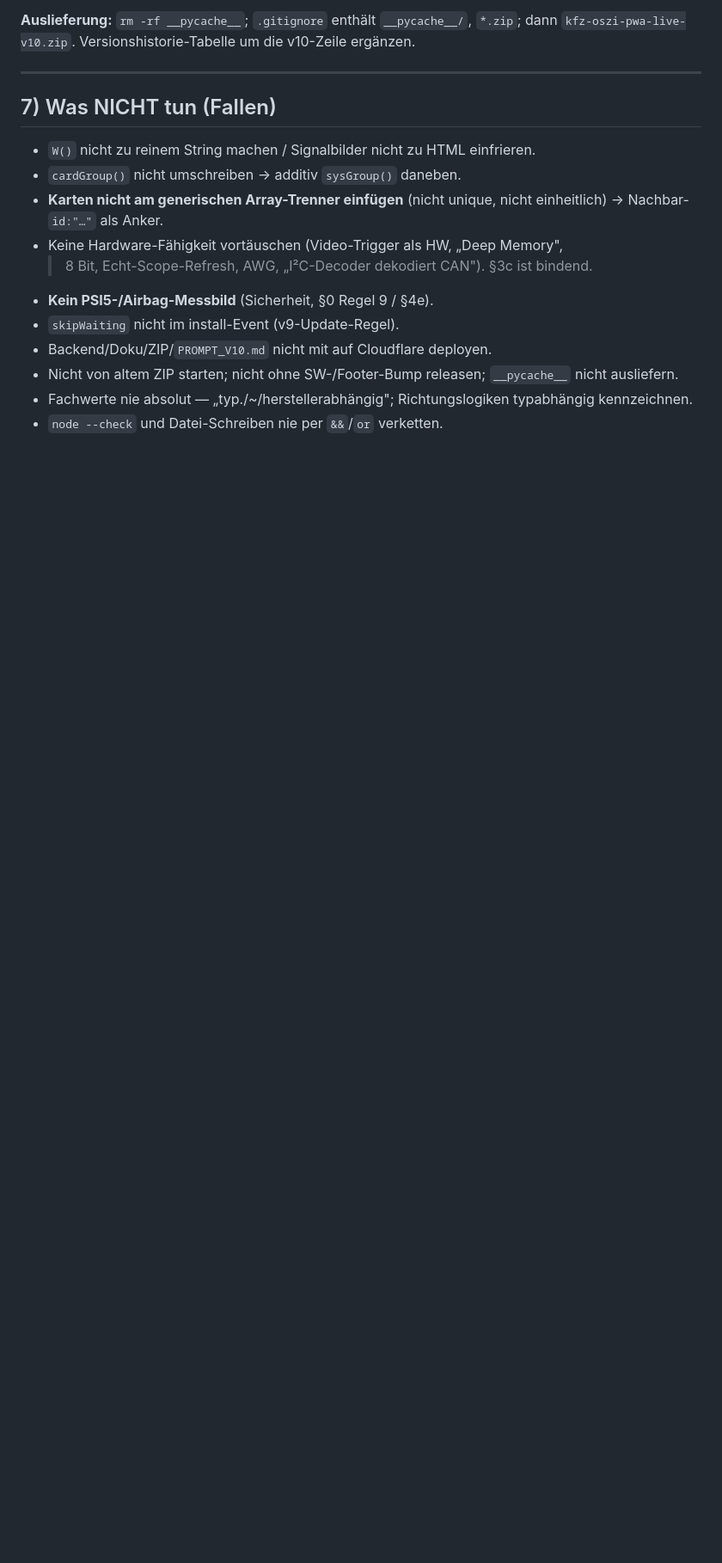
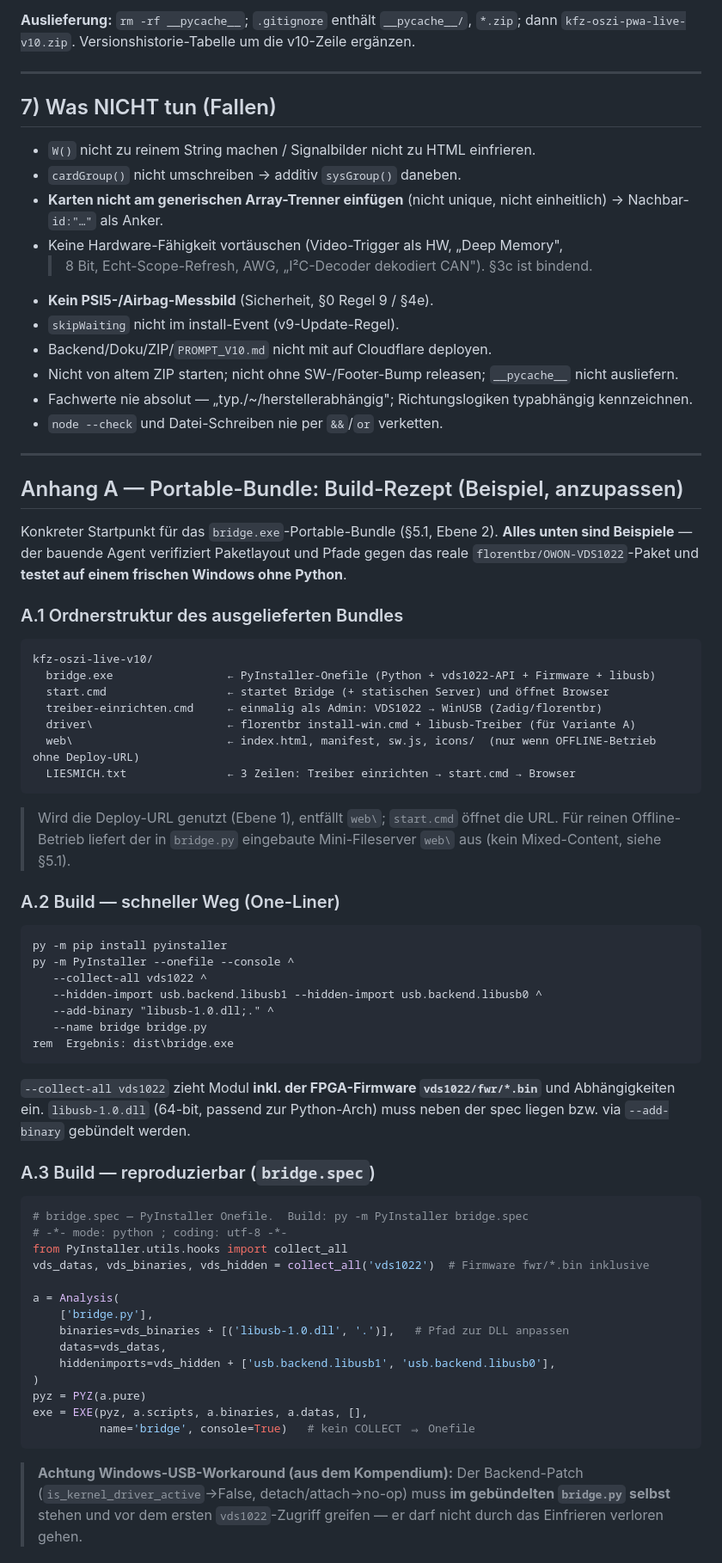
Before and after one commit to chaosroy-cmyk/oszi, a Markdown page: PROMPT_V10.md, the part around one of its changes. Shown at 86% size. Drawn GitHub-style; blank space fills up the shorter version.

````diff
--- a/PROMPT_V10.md
+++ b/PROMPT_V10.md
@@ -497,3 +504,63 @@ v10-Zeile ergänzen.
 - Fachwerte nie absolut — „typ./~/herstellerabhängig"; Richtungslogiken
   typabhängig kennzeichnen.
 - `node --check` und Datei-Schreiben nie per `&&`/`or` verketten.
+
+---
+
+## Anhang A — Portable-Bundle: Build-Rezept (Beispiel, anzupassen)
+
+Konkreter Startpunkt für das `bridge.exe`-Portable-Bundle (§5.1, Ebene 2).
+**Alles unten sind Beispiele** — der bauende Agent verifiziert Paketlayout und
+Pfade gegen das reale `florentbr/OWON-VDS1022`-Paket und **testet auf einem
+frischen Windows ohne Python**.
+
+### A.1 Ordnerstruktur des ausgelieferten Bundles
+```
+kfz-oszi-live-v10/
+  bridge.exe                 ← PyInstaller-Onefile (Python + vds1022-API + Firmware + libusb)
+  start.cmd                  ← startet Bridge (+ statischen Server) und öffnet Browser
+  treiber-einrichten.cmd     ← einmalig als Admin: VDS1022 → WinUSB (Zadig/florentbr)
+  driver\                    ← florentbr install-win.cmd + libusb-Treiber (für Variante A)
+  web\                       ← index.html, manifest, sw.js, icons/  (nur wenn OFFLINE-Betrieb ohne Deploy-URL)
+  LIESMICH.txt               ← 3 Zeilen: Treiber einrichten → start.cmd → Browser
+```
+> Wird die Deploy-URL genutzt (Ebene 1), entfällt `web\`; `start.cmd` öffnet die
+> URL. Für reinen Offline-Betrieb liefert der in `bridge.py` eingebaute
+> Mini-Fileserver `web\` aus (kein Mixed-Content, siehe §5.1).
+
+### A.2 Build — schneller Weg (One-Liner)
+```bat
+py -m pip install pyinstaller
+py -m PyInstaller --onefile --console ^
+   --collect-all vds1022 ^
+   --hidden-import usb.backend.libusb1 --hidden-import usb.backend.libusb0 ^
+   --add-binary "libusb-1.0.dll;." ^
+   --name bridge bridge.py
+rem  Ergebnis: dist\bridge.exe
+```
+`--collect-all vds1022` zieht Modul **inkl. der FPGA-Firmware `vds1022/fwr/*.bin`**
+und Abhängigkeiten ein. `libusb-1.0.dll` (64-bit, passend zur Python-Arch) muss
+neben der spec liegen bzw. via `--add-binary` gebündelt werden.
+
+### A.3 Build — reproduzierbar (`bridge.spec`)
+```python
+# bridge.spec — PyInstaller Onefile.  Build: py -m PyInstaller bridge.spec
+# -*- mode: python ; coding: utf-8 -*-
+from PyInstaller.utils.hooks import collect_all
+vds_datas, vds_binaries, vds_hidden = collect_all('vds1022')  # Firmware fwr/*.bin inklusive
+
+a = Analysis(
+    ['bridge.py'],
+    binaries=vds_binaries + [('libusb-1.0.dll', '.')],   # Pfad zur DLL anpassen
+    datas=vds_datas,
+    hiddenimports=vds_hidden + ['usb.backend.libusb1', 'usb.backend.libusb0'],
+)
+pyz = PYZ(a.pure)
+exe = EXE(pyz, a.scripts, a.binaries, a.datas, [],
+          name='bridge', console=True)   # kein COLLECT ⇒ Onefile
+```
+> **Achtung Windows-USB-Workaround (aus dem Kompendium):** Der Backend-Patch
+> (`is_kernel_driver_active`→False, detach/attach→no-op) muss **im gebündelten
+> `bridge.py` selbst** stehen und vor dem ersten `vds1022`-Zugriff greifen — er
+> darf nicht durch das Einfrieren verloren gehen.
+
````
Also changed, not shown: other parts of PROMPT_V10.md (+44 -1 lines).
